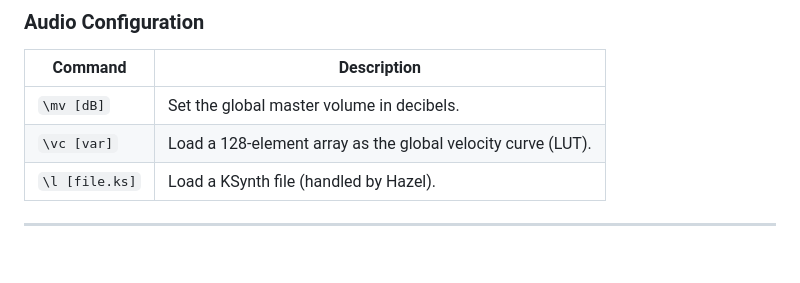
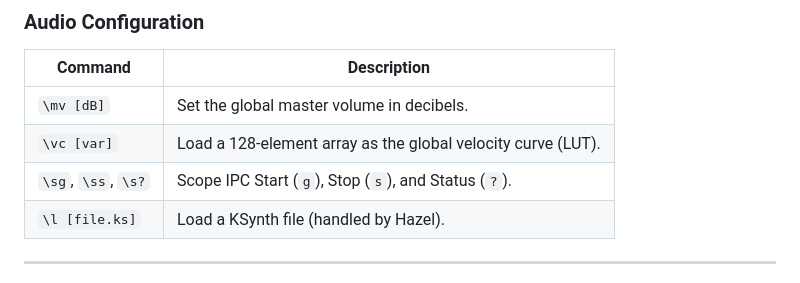
Before and after one commit to octetta/ksynth-repl, a Markdown page: README.md, the part around the change. Drawn GitHub-style; blank space fills up the shorter version.

Commit message:
feat(ui): add \sg, \ss, \s? commands to dynamically manage scope ipc connection

```diff
--- a/README.md
+++ b/README.md
@@ -50,6 +50,7 @@ Commands are executed by typing a backslash `\` at the start of a line in the ed
 |---|---|
 | `\mv [dB]` | Set the global master volume in decibels. |
 | `\vc [var]` | Load a 128-element array as the global velocity curve (LUT). |
+| `\sg`, `\ss`, `\s?` | Scope IPC Start (`g`), Stop (`s`), and Status (`?`). |
 | `\l [file.ks]` | Load a KSynth file (handled by Hazel). |
 
 ---
```
